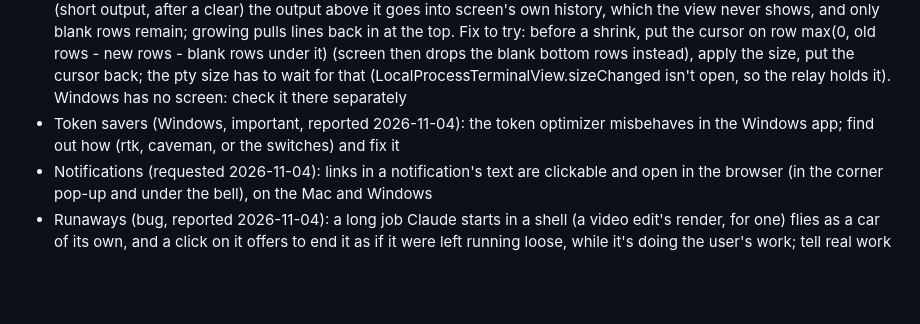
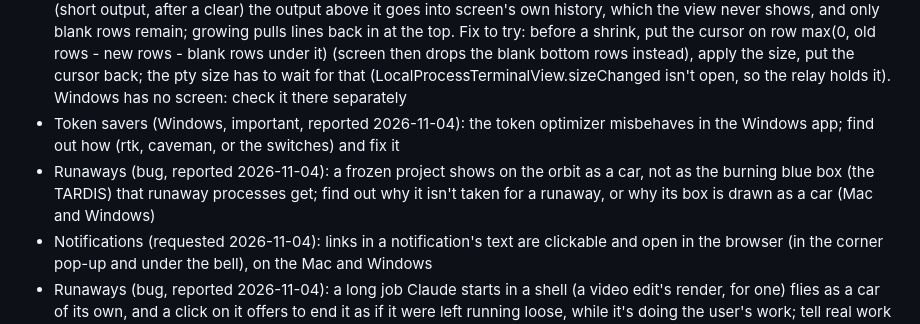
Before and after one commit to atalaykarahan/atalay-terminal, a Markdown page: CHANGELOG.md, the part around the change. Rendered like a GitHub page; blank space fills up the shorter version.

Commit message:
CHANGELOG: frozen projects drawn as cars instead of the blue box, for the next update

```diff
--- a/CHANGELOG.md
+++ b/CHANGELOG.md
@@ -102,6 +102,7 @@ Each version's lines are its release notes: the app lists them on its "what's ne
 
 - Terminals (important, reported 2026-11-03): resizing a window running `npm run dev` can blank the screen and lose its last lines. Cause (found 2026-11-04, reproduced headless with SwiftTerm + the relay + screen): screen 4.0 resizes a window bottom-anchored. Shrinking keeps the cursor's distance from the bottom, so with blank rows under the cursor (short output, after a clear) the output above it goes into screen's own history, which the view never shows, and only blank rows remain; growing pulls lines back in at the top. Fix to try: before a shrink, put the cursor on row max(0, old rows - new rows - blank rows under it) (screen then drops the blank bottom rows instead), apply the size, put the cursor back; the pty size has to wait for that (LocalProcessTerminalView.sizeChanged isn't open, so the relay holds it). Windows has no screen: check it there separately
 - Token savers (Windows, important, reported 2026-11-04): the token optimizer misbehaves in the Windows app; find out how (rtk, caveman, or the switches) and fix it
+- Runaways (bug, reported 2026-11-04): a frozen project shows on the orbit as a car, not as the burning blue box (the TARDIS) that runaway processes get; find out why it isn't taken for a runaway, or why its box is drawn as a car (Mac and Windows)
 - Notifications (requested 2026-11-04): links in a notification's text are clickable and open in the browser (in the corner pop-up and under the bell), on the Mac and Windows
 - Runaways (bug, reported 2026-11-04): a long job Claude starts in a shell (a video edit's render, for one) flies as a car of its own, and a click on it offers to end it as if it were left running loose, while it's doing the user's work; tell real work (still busy, started by a live session) from leftovers, and don't offer to end it there (Mac and Windows)
 - Chat list (requested 2026-11-04): the chat whose window is in front lights up as selected in the list, and moves with the click: with two chat windows open, the one you click to the top glows in the list (Mac and Windows)
```
